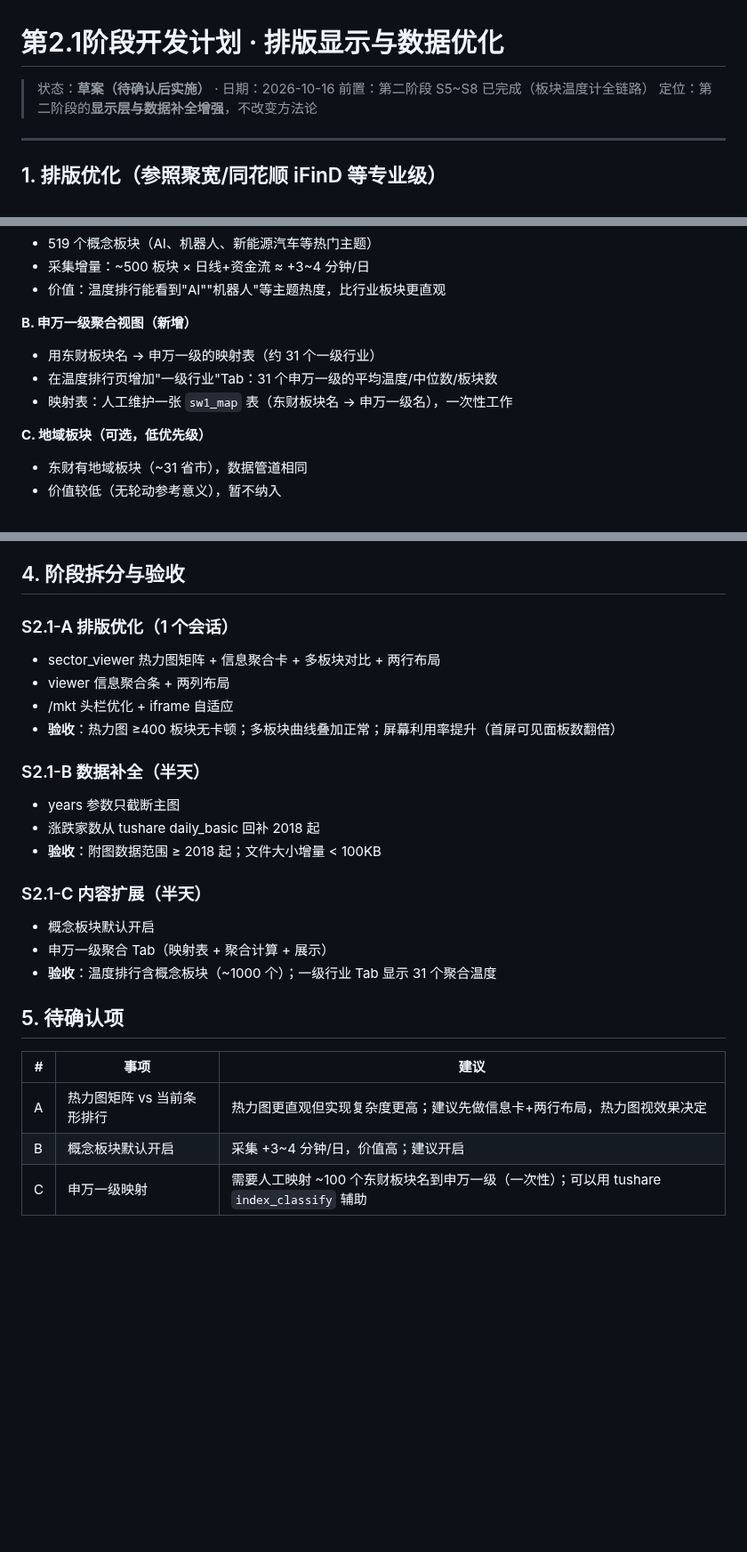
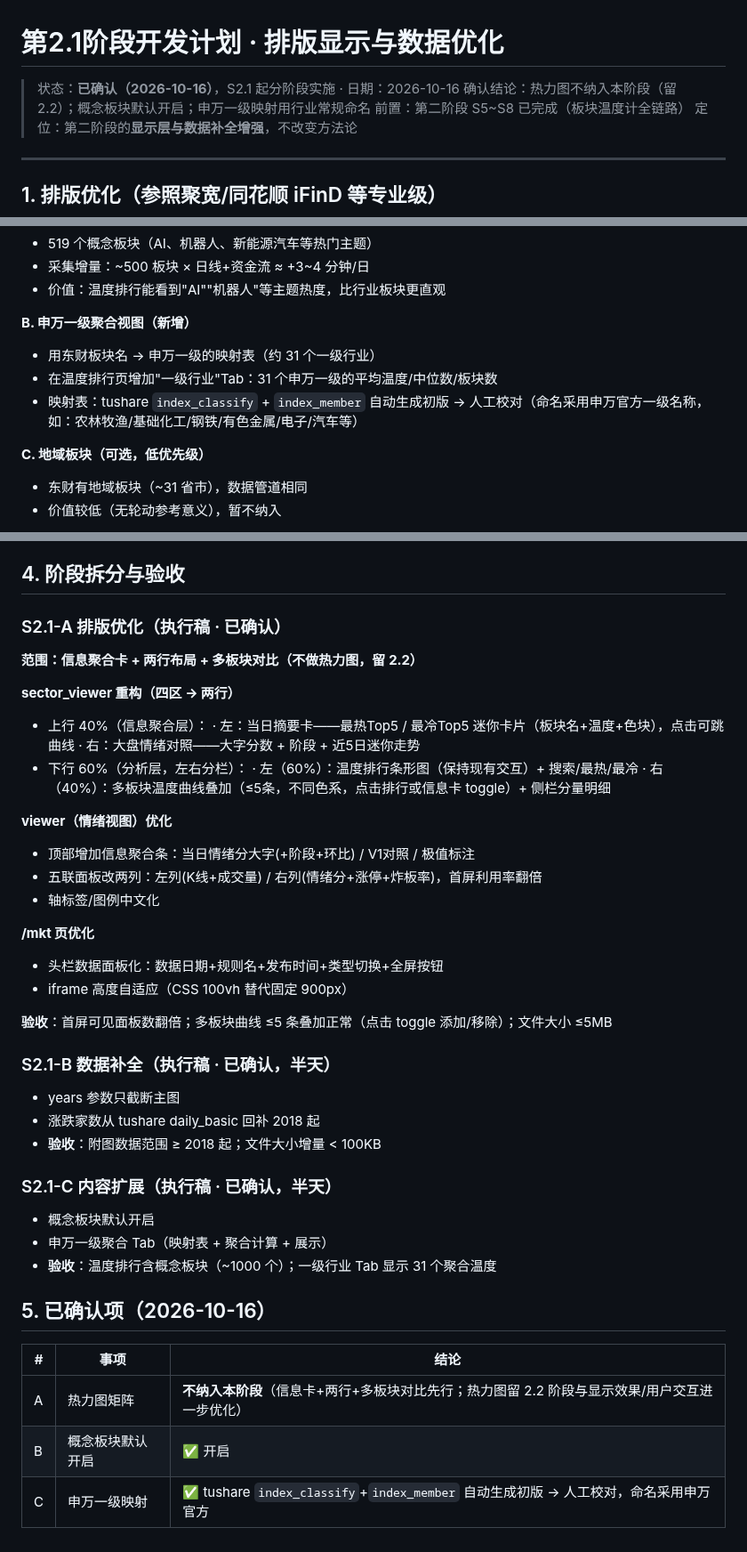
Before and after one commit to zhongbinling/stock_analyze, a Markdown page: docs/开发计划-第2.1阶段-排版与数据优化.md, 3 parts joined by grey strips. Shown at 89% size. Drawn GitHub-style; blank space fills up the shorter version.

Commit message:
docs: 第2.1阶段计划review确认(热力图留2.2/概念开启/申万常规命名)
Co-Authored-By: Claude Opus 5 (1M context) <noreply@anthropic.com>

```diff
--- a/docs/开发计划-第2.1阶段-排版与数据优化.md
+++ b/docs/开发计划-第2.1阶段-排版与数据优化.md
@@ -1,6 +1,7 @@
 # 第2.1阶段开发计划 · 排版显示与数据优化
 
-> 状态：**草案（待确认后实施）** · 日期：2026-10-16
+> 状态：**已确认（2026-10-16）**，S2.1 起分阶段实施 · 日期：2026-10-16
+> 确认结论：热力图不纳入本阶段（留 2.2）；概念板块默认开启；申万一级映射用行业常规命名
 > 前置：第二阶段 S5~S8 已完成（板块温度计全链路）
 > 定位：第二阶段的**显示层与数据补全增强**，不改变方法论
 
@@ -68,7 +69,7 @@
 **B. 申万一级聚合视图（新增）**
 - 用东财板块名 → 申万一级的映射表（约 31 个一级行业）
 - 在温度排行页增加"一级行业"Tab：31 个申万一级的平均温度/中位数/板块数
-- 映射表：人工维护一张 `sw1_map` 表（东财板块名 → 申万一级名），一次性工作
+- 映射表：tushare `index_classify` + `index_member` 自动生成初版 → 人工校对（命名采用申万官方一级名称，如：农林牧渔/基础化工/钢铁/有色金属/电子/汽车等）
 
 **C. 地域板块（可选，低优先级）**
 - 东财有地域板块（~31 省市），数据管道相同
@@ -106,26 +107,43 @@
 
 ## 4. 阶段拆分与验收
 
-### S2.1-A 排版优化（1 个会话）
-- sector_viewer 热力图矩阵 + 信息聚合卡 + 多板块对比 + 两行布局
-- viewer 信息聚合条 + 两列布局
-- /mkt 头栏优化 + iframe 自适应
-- **验收**：热力图 ≥400 板块无卡顿；多板块曲线叠加正常；屏幕利用率提升（首屏可见面板数翻倍）
+### S2.1-A 排版优化（执行稿 · 已确认）
 
-### S2.1-B 数据补全（半天）
+**范围：信息聚合卡 + 两行布局 + 多板块对比（不做热力图，留 2.2）**
+
+**sector_viewer 重构（四区 → 两行）**
+- 上行 40%（信息聚合层）：
+  · 左：当日摘要卡——最热Top5 / 最冷Top5 迷你卡片（板块名+温度+色块），点击可跳曲线
+  · 右：大盘情绪对照——大字分数 + 阶段 + 近5日迷你走势
+- 下行 60%（分析层，左右分栏）：
+  · 左（60%）：温度排行条形图（保持现有交互）+ 搜索/最热/最冷
+  · 右（40%）：多板块温度曲线叠加（≤5条，不同色系，点击排行或信息卡 toggle）+ 侧栏分量明细
+
+**viewer（情绪视图）优化**
+- 顶部增加信息聚合条：当日情绪分大字(+阶段+环比) / V1对照 / 极值标注
+- 五联面板改两列：左列(K线+成交量) / 右列(情绪分+涨停+炸板率)，首屏利用率翻倍
+- 轴标签/图例中文化
+
+**/mkt 页优化**
+- 头栏数据面板化：数据日期+规则名+发布时间+类型切换+全屏按钮
+- iframe 高度自适应（CSS 100vh 替代固定 900px）
+
+**验收**：首屏可见面板数翻倍；多板块曲线 ≤5 条叠加正常（点击 toggle 添加/移除）；文件大小 ≤5MB
+
+### S2.1-B 数据补全（执行稿 · 已确认，半天）
 - years 参数只截断主图
 - 涨跌家数从 tushare daily_basic 回补 2018 起
 - **验收**：附图数据范围 ≥ 2018 起；文件大小增量 < 100KB
 
-### S2.1-C 内容扩展（半天）
+### S2.1-C 内容扩展（执行稿 · 已确认，半天）
 - 概念板块默认开启
 - 申万一级聚合 Tab（映射表 + 聚合计算 + 展示）
 - **验收**：温度排行含概念板块（~1000 个）；一级行业 Tab 显示 31 个聚合温度
 
-## 5. 待确认项
+## 5. 已确认项（2026-10-16）
 
-| # | 事项 | 建议 |
+| # | 事项 | 结论 |
 |---|---|---|
-| A | 热力图矩阵 vs 当前条形排行 | 热力图更直观但实现复杂度更高；建议先做信息卡+两行布局，热力图视效果决定 |
-| B | 概念板块默认开启 | 采集 +3~4 分钟/日，价值高；建议开启 |
-| C | 申万一级映射 | 需要人工映射 ~100 个东财板块名到申万一级（一次性）；可以用 tushare `index_classify` 辅助 |
+| A | 热力图矩阵 | **不纳入本阶段**（信息卡+两行+多板块对比先行；热力图留 2.2 阶段与显示效果/用户交互进一步优化） |
+| B | 概念板块默认开启 | ✅ 开启 |
+| C | 申万一级映射 | ✅ tushare `index_classify`+`index_member` 自动生成初版 → 人工校对，命名采用申万官方 |
```
